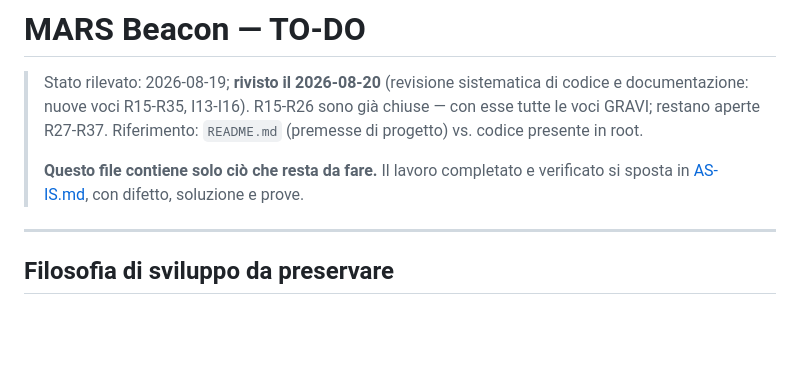
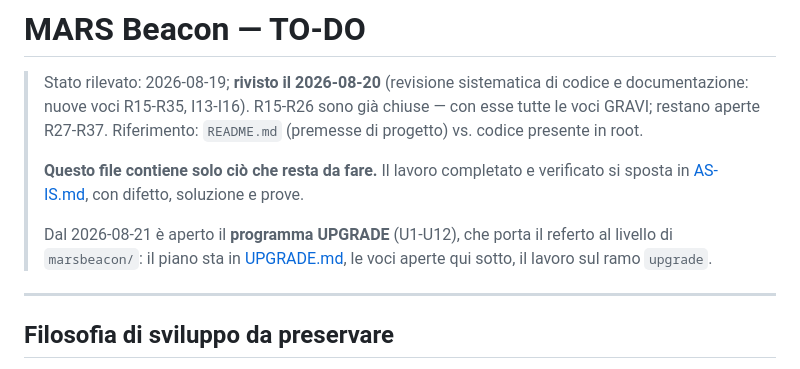
Before and after one commit to saulusprime/MARS, a Markdown page: TO-DO.md, the part around one of its changes. Drawn GitHub-style; blank space fills up the shorter version.

```diff
--- a/TO-DO.md
+++ b/TO-DO.md
@@ -7,6 +7,10 @@
 >
 > **Questo file contiene solo ciò che resta da fare.** Il lavoro completato e
 > verificato si sposta in [AS-IS.md](AS-IS.md), con difetto, soluzione e prove.
+>
+> Dal 2026-08-21 è aperto il **programma UPGRADE** (U1-U12), che porta il
+> referto al livello di `marsbeacon/`: il piano sta in [UPGRADE.md](UPGRADE.md),
+> le voci aperte qui sotto, il lavoro sul ramo `upgrade`.
 
 ---
 
```
Also changed, not shown: other parts of TO-DO.md (+58 -0 lines).
